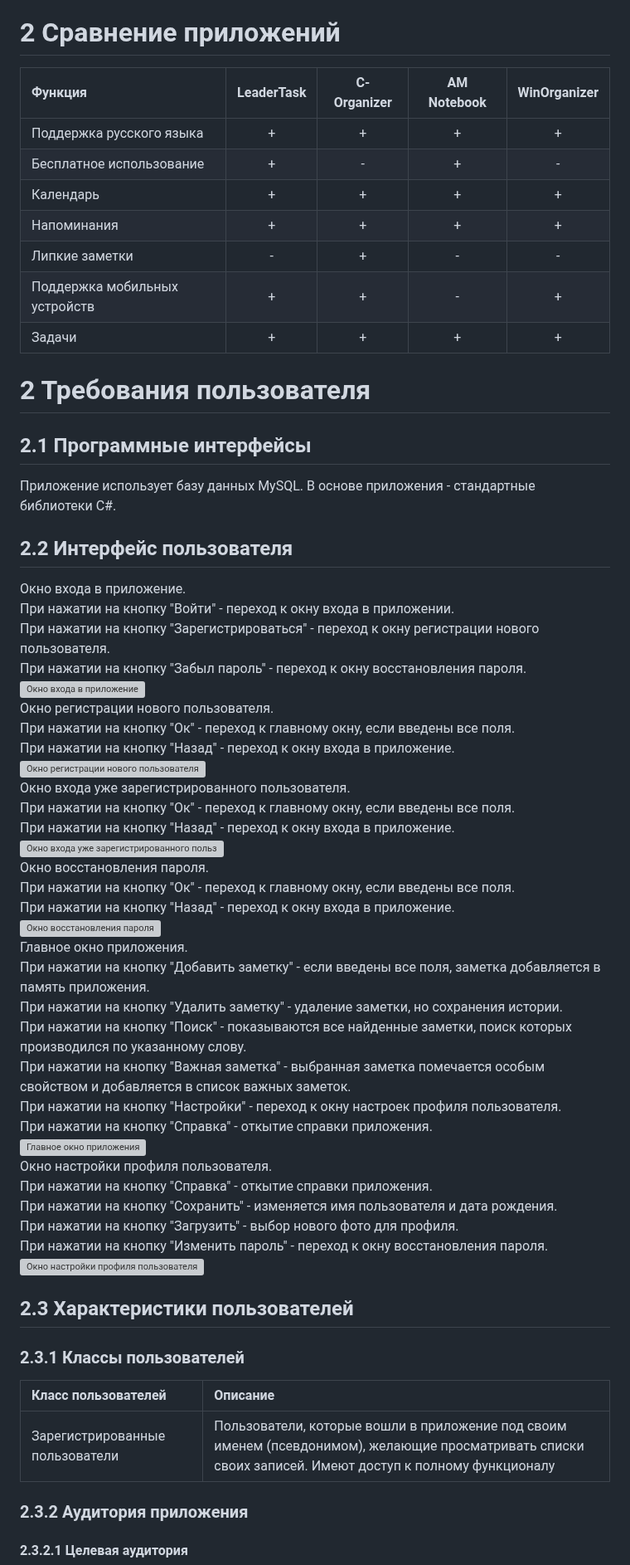
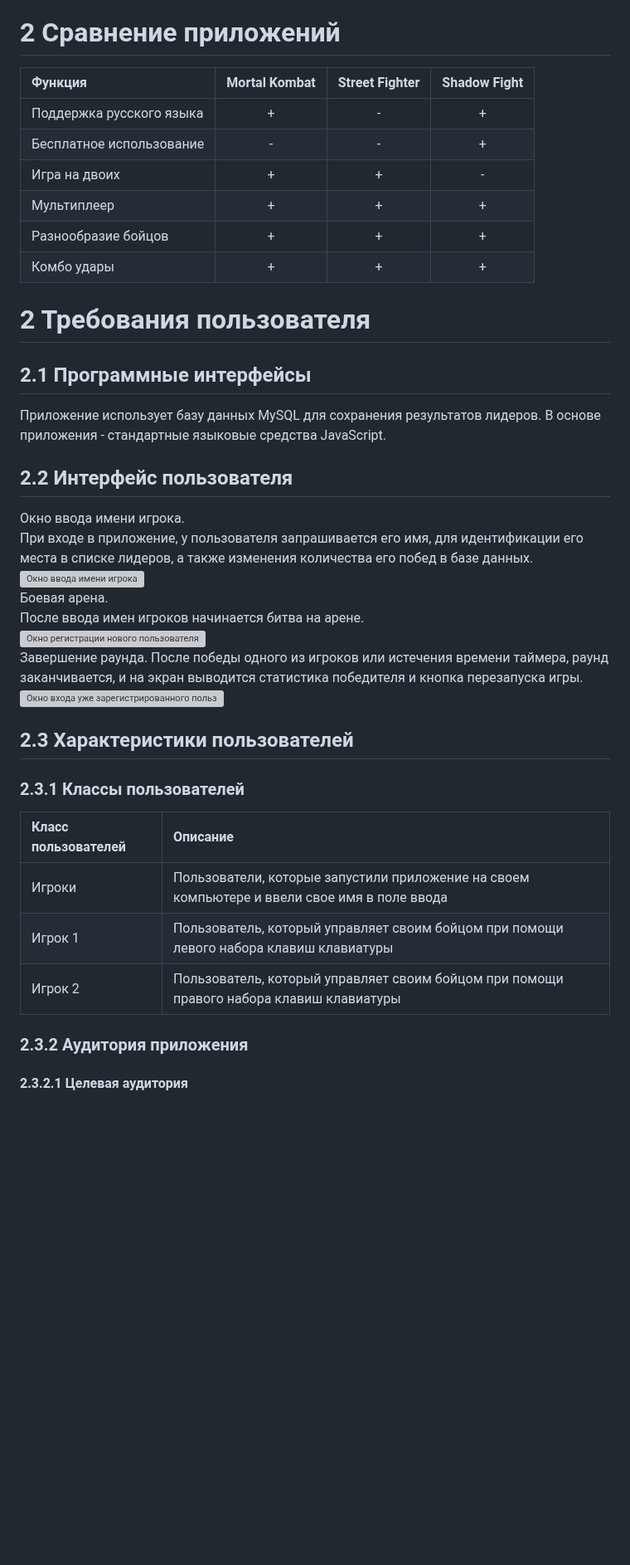
Before and after one commit to Vlad-Bogach/TRTPO-Projects, a Markdown page: Documentation/Requirements/Требования_к_проекту.md, the part around one of its changes. Shown at 83% size. GitHub-like rendering; blank space fills up the shorter version; grey boxes are pictures that could not be loaded.

```diff
--- a/Documentation/Requirements/Требования_к_проекту.md
+++ b/Documentation/Requirements/Требования_к_проекту.md
@@ -108,16 +108,14 @@ Mortal Kombat (MK) (/ˈmɔːrtəl ˈkɑːmbæt/, от англ. Mortal Combat
 
 # 2 Сравнение приложений
 
-| Функция |  LeaderTask | C-Organizer | AM Notebook | WinOrganizer |
-|:---|:---:|:---:|:---:|:---:|
-| Поддержка русского языка | + | + | + | + |
-| Бесплатное использование | + | - | + | - |
-| Календарь | + | + | + | + |
-| Напоминания | + | + | + | + |
-| Липкие заметки | - | + | - | - |
-| Поддержка мобильных устройств | + | + | - | + |
-| Задачи| + | + | + | + |
-
+| Функция | Mortal Kombat | Street Fighter | Shadow Fight |
+|:---|:---:|:---:|:---:|
+| Поддержка русского языка | + | - | + |
+| Бесплатное использование | - | - | + |
+| Игра на двоих | + | + | - |
+| Мультиплеер | + | + | + |
+| Разнообразие бойцов | + | + | + |
+| Комбо удары | + | + | + |
 
 <a name="user_requirements"/>
 
@@ -126,42 +124,20 @@ Mortal Kombat (MK) (/ˈmɔːrtəl ˈkɑːmbæt/, от англ. Mortal Combat
 <a name="software_interfaces"/>
 
 ## 2.1 Программные интерфейсы
-Приложение использует базу данных MySQL. В основе приложения - стандартные библиотеки C#.
+Приложение использует базу данных MySQL для сохранения результатов лидеров. В основе приложения - стандартные языковые средства JavaScript.
 
 <a name="user_interface"/>
 
 ## 2.2 Интерфейс пользователя
-Окно входа в приложение.
-При нажатии на кнопку "Войти" - переход к окну входа в приложении.
-При нажатии на кнопку "Зарегистрироваться" - переход к окну регистрации нового пользователя.
-При нажатии на кнопку "Забыл пароль" - переход к окну восстановления пароля.
-![Окно входа в приложение](../../Images/Mockups/main_window.png)
-Окно регистрации нового пользователя.
-При нажатии на кнопку "Ок" - переход к главному окну, если введены все поля.
-При нажатии на кнопку "Назад" - переход к окну входа в приложение.
-![Окно регистрации нового пользователя](../../Images/Mockups/Registration_window.png)
-Окно входа уже зарегистрированного пользователя.
-При нажатии на кнопку "Ок" - переход к главному окну, если введены все поля.
-При нажатии на кнопку "Назад" - переход к окну входа в приложение.
-![Окно входа уже зарегистрированного пользователя](../../Images/Mockups/Enter_window.png)
-Окно восстановления пароля.
-При нажатии на кнопку "Ок" - переход к главному окну, если введены все поля.
-При нажатии на кнопку "Назад" - переход к окну входа в приложение.
-![Окно восстановления пароля](../../Images/Mockups/Forgot_password.png)
-Главное окно приложения.
-При нажатии на кнопку "Добавить заметку" - если введены все поля, заметка добавляется в память приложения.
-При нажатии на кнопку "Удалить заметку" - удаление заметки, но сохранения истории.
-При нажатии на кнопку "Поиск" - показываются все найденные заметки, поиск которых производился по указанному слову.
-При нажатии на кнопку "Важная заметка" - выбранная заметка помечается особым свойством и добавляется в список важных заметок.
-При нажатии на кнопку "Настройки" - переход к окну настроек профиля пользователя.
-При нажатии на кнопку "Справка" - откытие справки приложения.
-![Главное окно приложения](../../Images/Mockups/Window_main.png)
-Окно настройки профиля пользователя.
-При нажатии на кнопку "Справка" - откытие справки приложения.
-При нажатии на кнопку "Сохранить" - изменяется имя пользователя и дата рождения.
-При нажатии на кнопку "Загрузить" - выбор нового фото для профиля.
-При нажатии на кнопку "Изменить пароль" - переход к окну восстановления пароля.
-![Окно настройки профиля пользователя](../../Images/Mockups/Profile_window.png)
+Окно ввода имени игрока.
+При входе в приложение, у пользователя запрашивается его имя, для идентификации его места в списке лидеров, а также изменения количества его побед в базе данных.
+![Окно ввода имени игрока](../Requirements/Mockups/enter_name.jpg)
+Боевая арена.
+После ввода имен игроков начинается битва на арене.
+![Окно регистрации нового пользователя](../Requirements/Mockups/fight.jpg)
+Завершение раунда.
+После победы одного из игроков или истечения времени таймера, раунд заканчивается, и на экран выводится статистика победителя и кнопка перезапуска игры.
+![Окно входа уже зарегистрированного пользователя](../Requirements/Mockups/game_over.jpg)
 
 <a name="user_specifications"/>
 
@@ -173,7 +149,9 @@ Mortal Kombat (MK) (/ˈmɔːrtəl ˈkɑːmbæt/, от англ. Mortal Combat
 
 | Класс пользователей | Описание |
 |:---|:---|
-| Зарегистрированные пользователи | Пользователи, которые вошли в приложение под своим именем (псевдонимом), желающие просматривать списки своих записей. Имеют доступ к полному функционалу |
+| Игроки | Пользователи, которые запустили приложение на своем компьютере и ввели свое имя в поле ввода |
+| Игрок 1 | Пользователь, который управляет своим бойцом при помощи левого набора клавиш клавиатуры |
+| Игрок 2 | Пользователь, который управляет своим бойцом при помощи правого набора клавиш клавиатуры |
 
 <a name="application_audience"/>
 
```
Also changed, not shown: other parts of Documentation/Requirements/Требования_к_проекту.md (+34 -39 lines).
